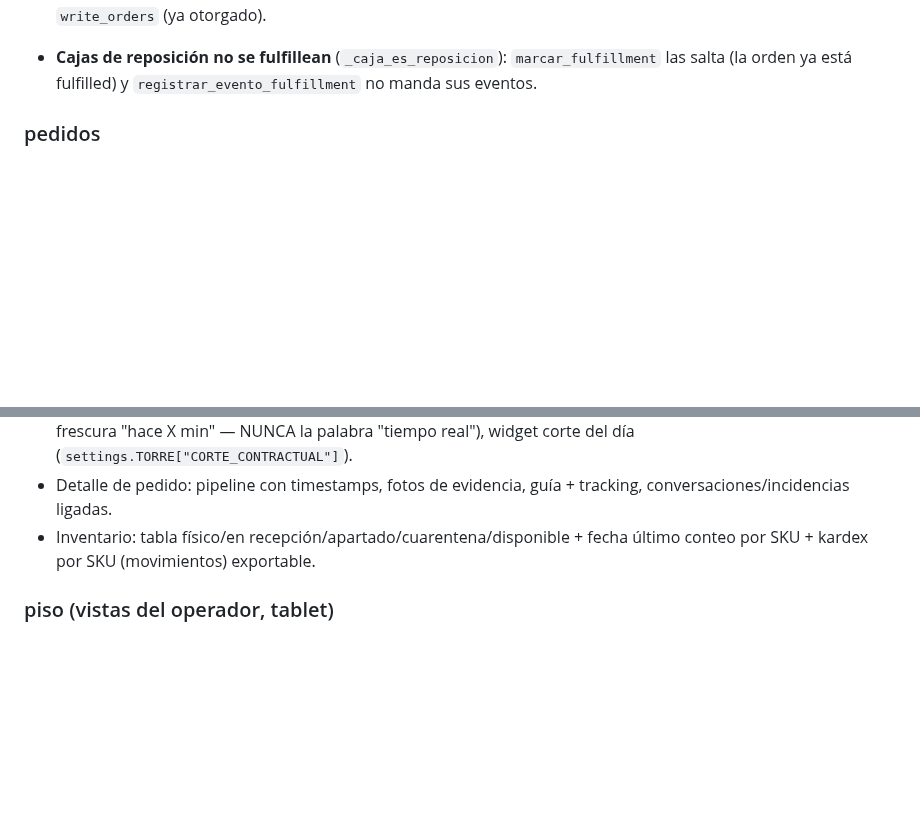
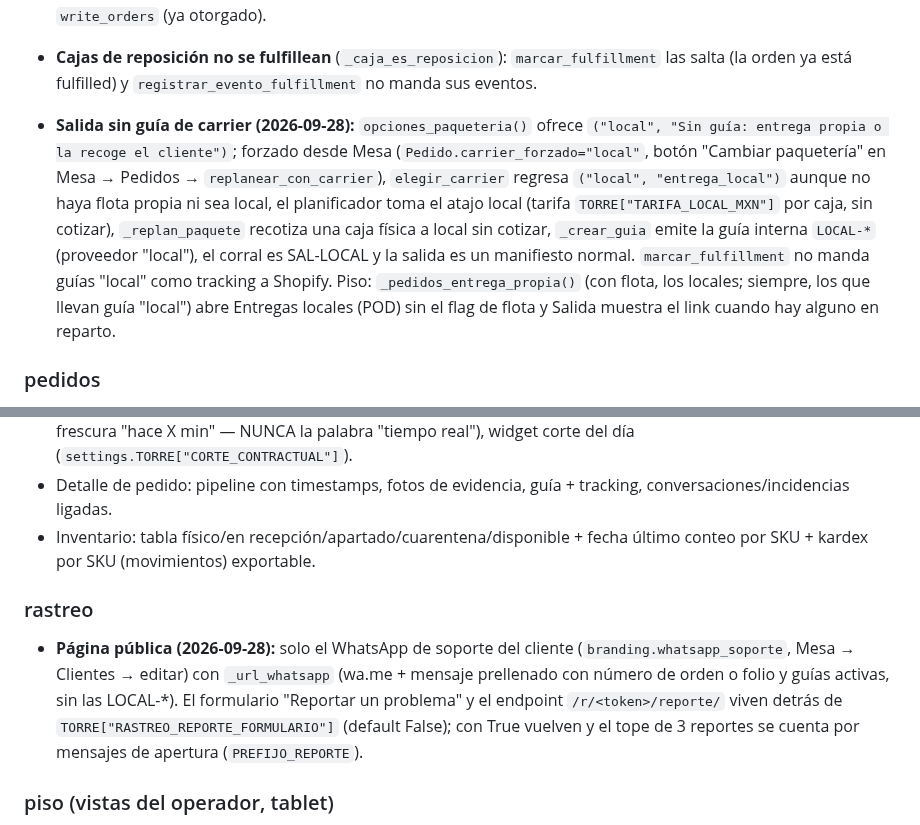
Before and after one commit to ChemaLebo/torre, a Markdown page: CONVENTIONS.md, 2 parts joined by grey strips. Rendered like a GitHub page; blank space fills up the shorter version.

Commit message:
docs: página de rastreo solo WhatsApp y salida sin guía de carrier
Co-Authored-By: Claude Fable 5.1 <noreply@anthropic.com>

```diff
--- a/CONVENTIONS.md
+++ b/CONVENTIONS.md
@@ -66,6 +66,8 @@ Todo módulo se construye contra este documento. Las firmas de servicios y los n
 
 - **Reembolsos (2026-09-28):** `ShopifyClient.lineas_orden(order_id)` → (line items con `refundableQuantity`, transacciones de la orden), `reembolso_sugerido(order_id, refund_line_items, refund_shipping)` (`Order.suggestedRefund`: monto y transacciones contra el pago original) y `crear_reembolso(order_id, refund_line_items, refund_shipping, transactions, note, notify)` (`refundCreate`, `restockType: NO_RESTOCK`: el inventario lo manda Torre). `services.reembolsar_en_shopify(pedido, lineas=[(sku, cantidad)], reembolsar_envio, monto, nota, avisar)` mapea SKUs a line items reembolsables, pide lo sugerido (o arma la transacción de un `monto` libre contra el SALE/CAPTURE exitoso), ejecuta, deja SyncLog y evento `reembolso_shopify`; ShopifyError sin tienda/token, sin piezas reembolsables o rechazo de Shopify. Permiso: `write_orders` (ya otorgado).
 - **Cajas de reposición no se fulfillean** (`_caja_es_reposicion`): `marcar_fulfillment` las salta (la orden ya está fulfilled) y `registrar_evento_fulfillment` no manda sus eventos.
+
+- **Salida sin guía de carrier (2026-09-28):** `opciones_paqueteria()` ofrece `("local", "Sin guía: entrega propia o la recoge el cliente")`; forzado desde Mesa (`Pedido.carrier_forzado="local"`, botón "Cambiar paquetería" en Mesa → Pedidos → `replanear_con_carrier`), `elegir_carrier` regresa `("local", "entrega_local")` aunque no haya flota propia ni sea local, el planificador toma el atajo local (tarifa `TORRE["TARIFA_LOCAL_MXN"]` por caja, sin cotizar), `_replan_paquete` recotiza una caja física a local sin cotizar, `_crear_guia` emite la guía interna `LOCAL-*` (proveedor "local"), el corral es SAL-LOCAL y la salida es un manifiesto normal. `marcar_fulfillment` no manda guías "local" como tracking a Shopify. Piso: `_pedidos_entrega_propia()` (con flota, los locales; siempre, los que llevan guía "local") abre Entregas locales (POD) sin el flag de flota y Salida muestra el link cuando hay alguno en reparto.
 
 ### pedidos
 - `Pedido`: tienda FK (`integraciones.Tienda`), cliente FK, shopify_order_id (unique_together con tienda), folio (`PED-#####`), origen, canal (tienda en línea / TikTok / B2B / POS / redes / suscripción / manual / otro: derivado del `source_name` con `TORRE["CANAL_POR_SOURCE"]` por prefijo y de las etiquetas con `CANAL_POR_TAG`; `canal_fuente` guarda el source_name crudo), comprador_nombre, comprador_tel, comprador_email, direccion (JSON), cp, es_local (bool), valor_declarado (Decimal), nota_regalo (text blank), estado, corte_vigente_al_ingreso (time), timestamps por transición (ts_picking, ts_empacado, ts_guia, ts_recolectado, ts_en_transito, ts_entregado), incidencia_activa (bool — flag ortogonal), peso_esperado_gr (int), peso_real_gr (int null).
@@ -146,6 +148,9 @@ URLs obligatorias (namespace `portal`): `dashboard` (Hoy), `pedidos`, `pedido_de
 - Detalle de pedido: pipeline con timestamps, fotos de evidencia, guía + tracking, conversaciones/incidencias ligadas.
 - Inventario: tabla físico/en recepción/apartado/cuarentena/disponible + fecha último conteo por SKU + kardex por SKU (movimientos) exportable.
 
+### rastreo
+- **Página pública (2026-09-28):** solo el WhatsApp de soporte del cliente (`branding.whatsapp_soporte`, Mesa → Clientes → editar) con `_url_whatsapp` (wa.me + mensaje prellenado con número de orden o folio y guías activas, sin las LOCAL-*). El formulario "Reportar un problema" y el endpoint `/r/<token>/reporte/` viven detrás de `TORRE["RASTREO_REPORTE_FORMULARIO"]` (default False); con True vuelven y el tope de 3 reportes se cuenta por mensajes de apertura (`PREFIJO_REPORTE`).
+
 ### piso (vistas del operador, tablet)
 - Recepción → Ubicar (2026-09-24): además del anaquel del plan, la pantalla lista las tarimas abiertas con su contenido (botón = pone la tarima en el campo de ubicación; la última usada va marcada) y "Nueva tarima" (POST `accion=nueva_tarima` → crea TAR-nn y vuelve con ella prellenada, `?ubicacion=`). La entrada manual del código de barras existe en el escáner de recepción (campo de texto + Contar).
 URLs (`piso`): `home` (tareas del día), `recepciones` + `recepcion_detalle` (escáner, foto de llegada, tabla "por ubicar") + `recepcion_contar` (cuenta por lote del producto escaneado: cantidad, acepta cero, y dañadas; el escaneo ya no suma) + `recepcion_ubicar` (anaquel del plan; ubica hasta lo contado sin ubicar, ya no cuenta), `picking` (olas: pedidos EN_PICKING, escaneo por línea = input código de barras + cantidad), `empaque` + `empaque_pedido` (checklist: insumos del cliente, naked packing si es_local; captura peso; foto de CONTENIDO obligatoria; botón Empacado — en el MISMO POST se encadena `pedidos.services.despachar_a_corral`: guía + impresión de etiquetas best-effort; la foto de caja cerrada con la etiqueta pegada se toma después, vía `cerrar_caja`), `salida` (staging por corral SAL-*, marcar manifiesto → RECOLECTADO en lote; **excluye y avisa** pedidos sin `cajas_cerradas_completas`), `conteos` (tarea de conteo: SKU, contado), `cuarentena` (saldos en cuarentena + dictamen por fila con doble firma vía `inventario.dictaminar_cuarentena`: revendible o merma), `entrega_local` (POD: foto + nombre receptor + verificación mayoría de edad checkbox obligatorio; flujo de flota propia — se esconde con `TORRE["FLOTA_PROPIA"]=False`).
```
